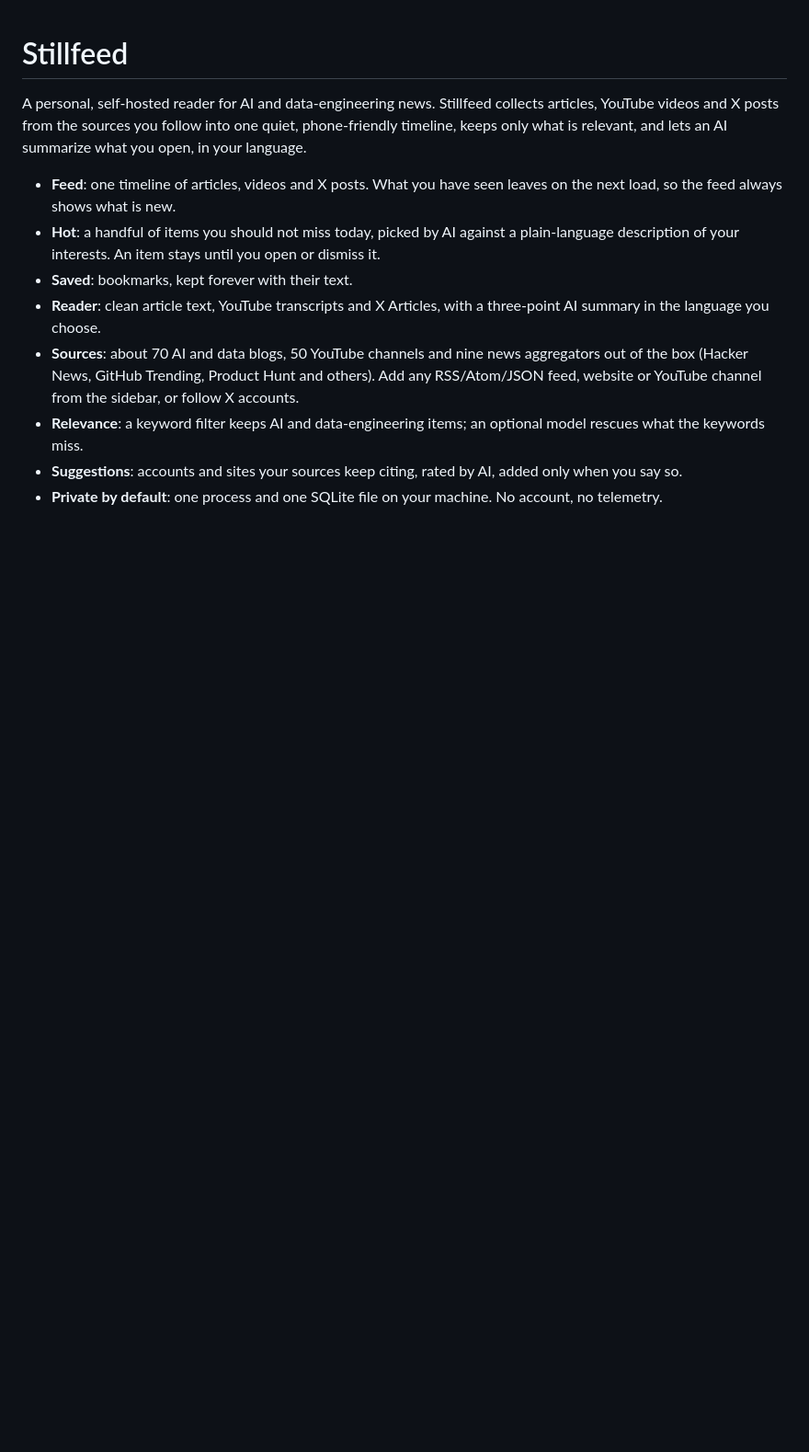
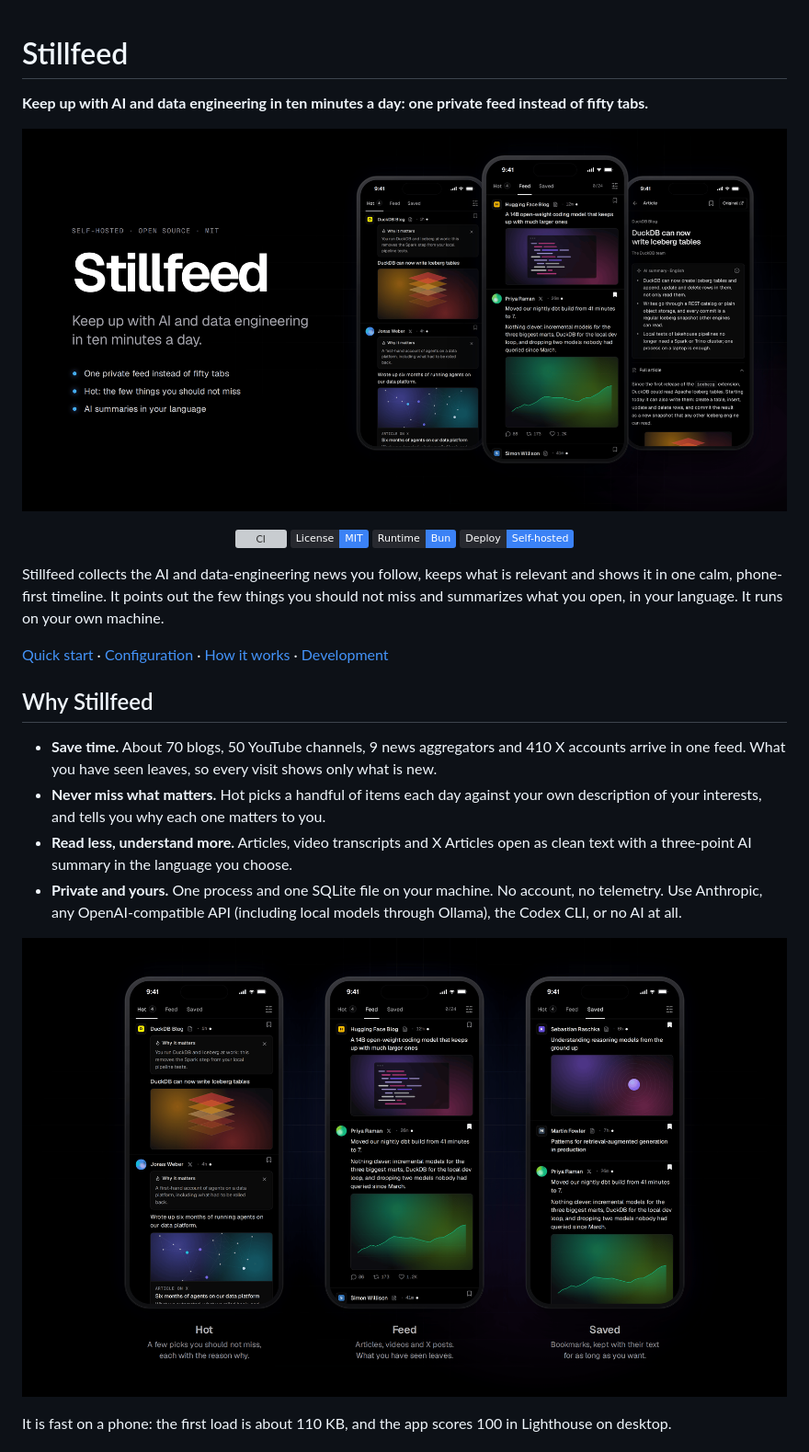
Before and after one commit to fyrr-ai/stillfeed, a Markdown page: README.md, the part around one of its changes. Shown at 92% size. Drawn GitHub-style; pictures changed too: docs/assets/stillfeed-banner.png (added), docs/assets/stillfeed-phones.png (added); badges without logos; blank space fills up the shorter version; grey boxes are pictures that could not be loaded.

```diff
--- a/README.md
+++ b/README.md
@@ -1,20 +1,34 @@
 # Stillfeed
 
-A personal, self-hosted reader for AI and data-engineering news. Stillfeed collects articles, YouTube videos and
-X posts from the sources you follow into one quiet, phone-friendly timeline, keeps only what is relevant, and
-lets an AI summarize what you open, in your language.
+**Keep up with AI and data engineering in ten minutes a day: one private feed instead of fifty tabs.**
 
-- **Feed**: one timeline of articles, videos and X posts. What you have seen leaves on the next load, so
-  the feed always shows what is new.
-- **Hot**: a handful of items you should not miss today, picked by AI against a plain-language description of
-  your interests. An item stays until you open or dismiss it.
-- **Saved**: bookmarks, kept forever with their text.
-- **Reader**: clean article text, YouTube transcripts and X Articles, with a three-point AI summary in the
-  language you choose.
-- **Sources**: about 70 AI and data blogs, 50 YouTube channels and nine news aggregators out of the box
-  (Hacker News, GitHub Trending, Product Hunt and others). Add any RSS/Atom/JSON feed, website or YouTube
-  channel from the sidebar, or follow X accounts.
-- **Relevance**: a keyword filter keeps AI and data-engineering items; an optional model rescues what the
-  keywords miss.
-- **Suggestions**: accounts and sites your sources keep citing, rated by AI, added only when you say so.
-- **Private by default**: one process and one SQLite file on your machine. No account, no telemetry.
+![Stillfeed: Keep up with AI and data engineering in ten minutes a day. Three phones show the Hot tab, the feed and an article with its AI summary.](docs/assets/stillfeed-banner.png)
+
+<p align="center">
+  <a href="https://github.com/fyrr-ai/stillfeed/actions/workflows/ci.yml"><img src="https://github.com/fyrr-ai/stillfeed/actions/workflows/ci.yml/badge.svg?branch=main&amp;event=push" alt="CI"></a>
+  <a href="LICENSE"><img src="https://img.shields.io/badge/License-MIT-3b82f6?style=flat&amp;labelColor=27292f" alt="License: MIT"></a>
+  <a href="https://bun.sh"><img src="https://img.shields.io/badge/Runtime-Bun-3b82f6?style=flat&amp;labelColor=27292f" alt="Runtime: Bun"></a>
+  <a href="docs/configuration.md"><img src="https://img.shields.io/badge/Deploy-Self--hosted-3b82f6?style=flat&amp;labelColor=27292f" alt="Deploy: Self-hosted"></a>
+</p>
+
+Stillfeed collects the AI and data-engineering news you follow, keeps what is relevant and shows it in one
+calm, phone-first timeline. It points out the few things you should not miss and summarizes what you open,
+in your language. It runs on your own machine.
+
+[Quick start](#quick-start) · [Configuration](docs/configuration.md) · [How it works](#how-it-works) · [Development](docs/development.md)
+
+## Why Stillfeed
+
+- **Save time.** About 70 blogs, 50 YouTube channels, 9 news aggregators and 410 X accounts arrive in one
+  feed. What you have seen leaves, so every visit shows only what is new.
+- **Never miss what matters.** Hot picks a handful of items each day against your own description of your
+  interests, and tells you why each one matters to you.
+- **Read less, understand more.** Articles, video transcripts and X Articles open as clean text with a
+  three-point AI summary in the language you choose.
+- **Private and yours.** One process and one SQLite file on your machine. No account, no telemetry. Use
+  Anthropic, any OpenAI-compatible API (including local models through Ollama), the Codex CLI, or no AI at all.
+
+![Three phones: Hot shows picks with the reason each matters, Feed shows articles and X posts, Saved keeps bookmarks.](docs/assets/stillfeed-phones.png)
+
+It is fast on a phone: the first load is about 110 KB, and the app scores 100 in Lighthouse on desktop.
+
```
Also changed, not shown: other parts of README.md (+21 -70 lines), docs/configuration.md (added, +102 -0 lines), docs/development.md (added, +66 -0 lines), docs/assets/stillfeed-architecture.png (added), docs/assets/stillfeed-reader.png (added), docs/assets/stillfeed-sources.png (added), 5 other files.
